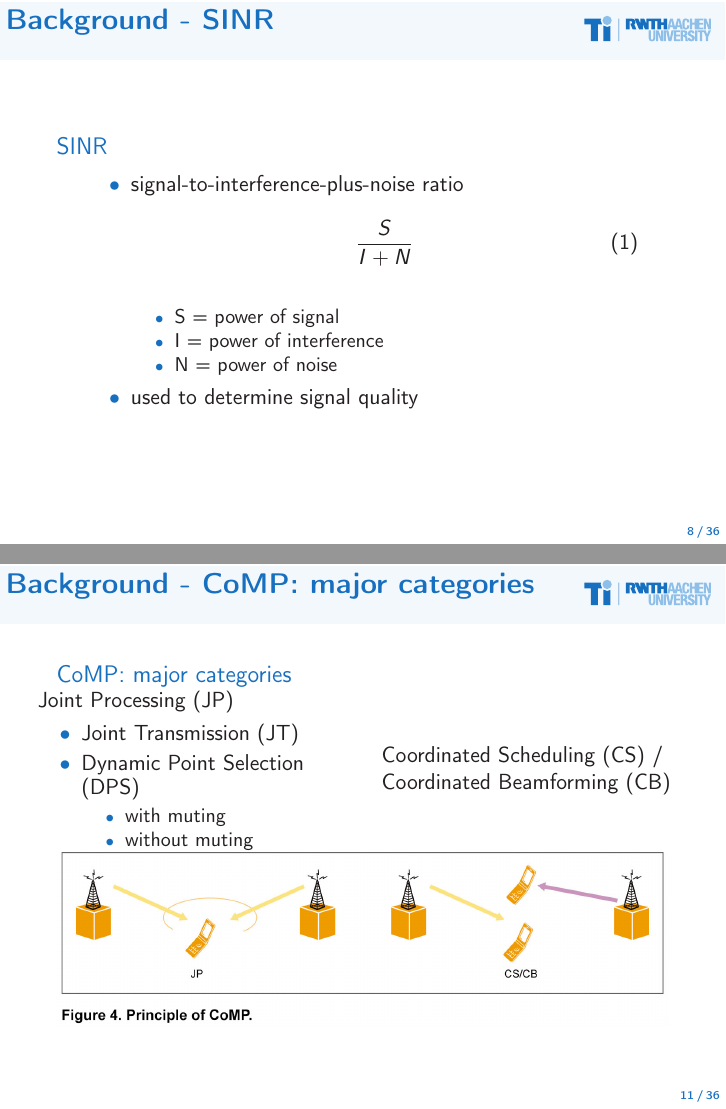
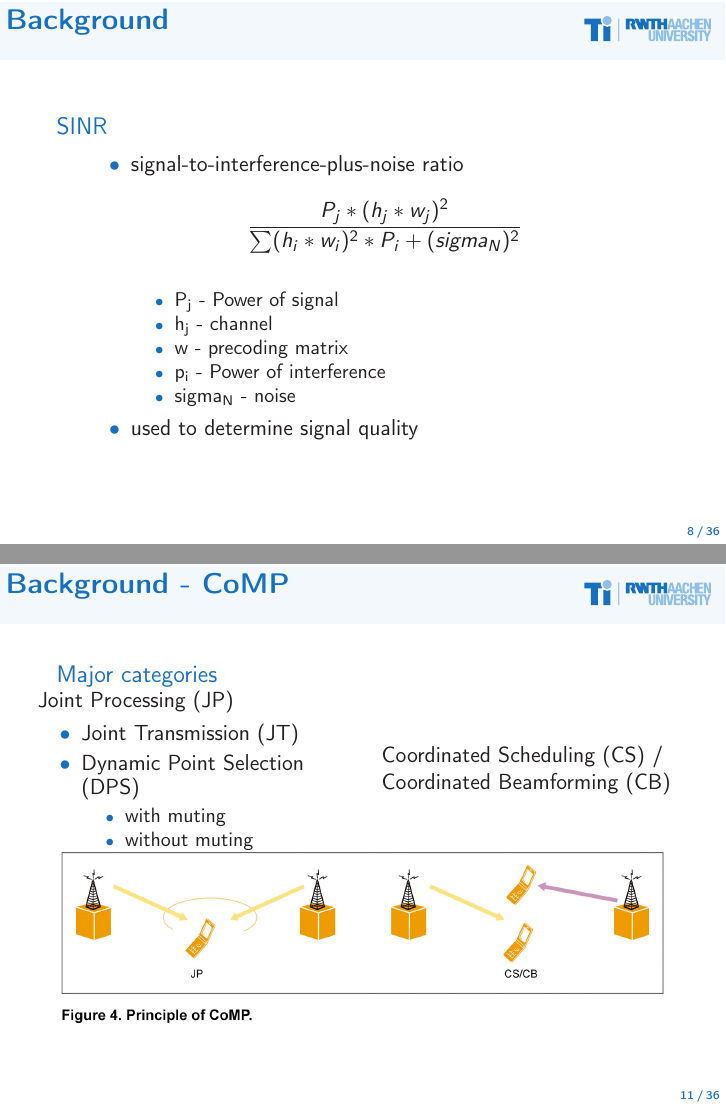
Before and after one commit to BraunPhilipp/lte-project, LaTeX slides (Presentation/LTE_CoMP.tex): pages 8 and 11 of 36, joined at a grey line. Compiled offline with pdfLaTeX.

Commit message:
Changed background slides
added pictures for CS/DPS, edited SINR equation

```diff
--- a/Presentation/LTE_CoMP.tex
+++ b/Presentation/LTE_CoMP.tex
@@ -144,19 +148,21 @@ link physical-layer simulator for LTE (Mehlführer, C., 2009)
  \end{frame}
 
 % SINR
- \begin{frame}{Background - SINR}
+ \begin{frame}{Background}
  	\begin{block}{SINR}
 		\begin{columns}
 			\begin{column}{.9\textwidth}
 				\begin{itemize}
 					\item signal-to-interference-plus-noise ratio
-					\begin{equation}
-\frac{S}{I + N}
-					\end{equation}
+					\begin{equation*}
+\frac{P_j*(h_j*w_j)^{2}}{\sum (h_i*w_i)^{2}*P_i+(sigma_N)^{2}}
+					\end{equation*}
 					\begin{itemize}
-						\item S = power of signal
-						\item I = power of interference
-						\item N = power of noise
+						\item P\textsubscript{j} - Power of signal
+						\item h\textsubscript{j} - channel
+						\item w - precoding matrix
+						\item p\textsubscript{i} - Power of interference
+						\item sigma\textsubscript{N} - noise
 					\end{itemize}
 					\item used to determine signal quality
 				\end{itemize}
@@ -206,8 +212,8 @@ link physical-layer simulator for LTE (Mehlführer, C., 2009)
  \end{frame}
 
 % CoMP - Major Categories
- \begin{frame}{Background - CoMP: major categories}
- 	\begin{block}{CoMP: major categories}
+ \begin{frame}{Background - CoMP}
+ 	\begin{block}{Major categories}
 		\begin{columns}
 \column{.5\textwidth}
 			Joint Processing (JP)
@@ -227,7 +233,7 @@ link physical-layer simulator for LTE (Mehlführer, C., 2009)
  \end{frame}
 
  % Coordinated Scheduling
- \begin{frame}{Background - Coordinated Scheduling}
+ \begin{frame}{Background - CoMP}
  	\begin{block}{Coordinated Scheduling (CS)}
 		\begin{columns}
 			\begin{column}{.9\textwidth}
@@ -242,7 +248,7 @@ link physical-layer simulator for LTE (Mehlführer, C., 2009)
  \end{frame}
 
 % Dynamic Point Selection
- \begin{frame}{Background - Dynamic Point Selection}
+ \begin{frame}{Background - CoMP}
  	\begin{block}{Dynamic Point Selection (DPS)}
 		\begin{columns}
 			\begin{column}{.9\textwidth}
```
Also changed, not shown: Presentation/GrafikCS.png (added), Presentation/GrafikDPS.png (added), Presentation/LTE_CoMP.pdf, Presentation/LTE_CoMP.tex (20 more changed lines).
